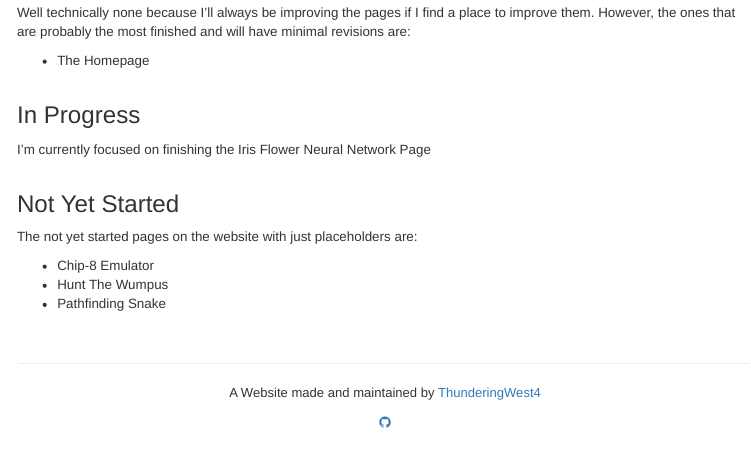
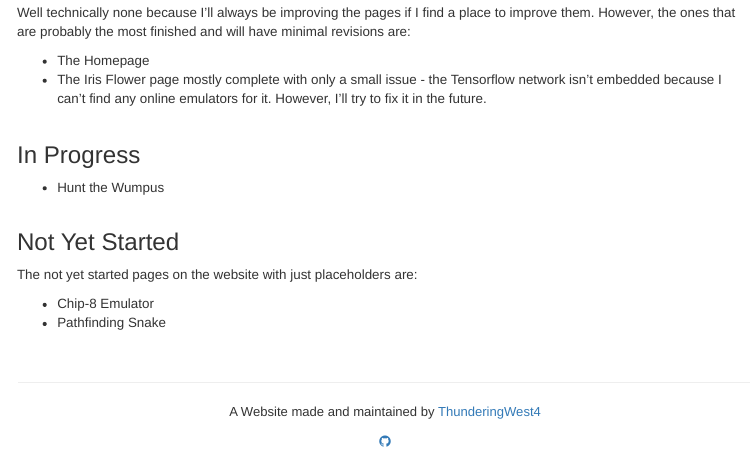
Before and after one commit to ThunderingWest4/thunderingwest4.github.io, an R Markdown document (home.rmd): the page in a window 1100 px wide, from 1070 px down. The pictures show the output file home.html that the author committed with the source, opened offline; menus at the side of the page are left out.

```diff
--- a/home.rmd
+++ b/home.rmd
@@ -48,15 +48,15 @@
 Well technically none because I'll always be improving the pages if I find a place to improve them. However, the ones that are probably the most finished and will have minimal revisions are:
 
 + The Homepage
++ The Iris Flower page mostly complete with only a small issue - the Tensorflow network isn't embedded because I can't find any online emulators for it. However, I'll try to fix it in the future.
 
 ### In Progress
 
-I'm currently focused on finishing the Iris Flower Neural Network Page
++ Hunt the Wumpus
 
 ### Not Yet Started
 
 The not yet started pages on the website with just placeholders are:
 
 + Chip-8 Emulator
-+ Hunt The Wumpus
 + Pathfinding Snake
```
Also changed, not shown: home.html, knitall.r (line endings or trailing spaces), 2 other files.
